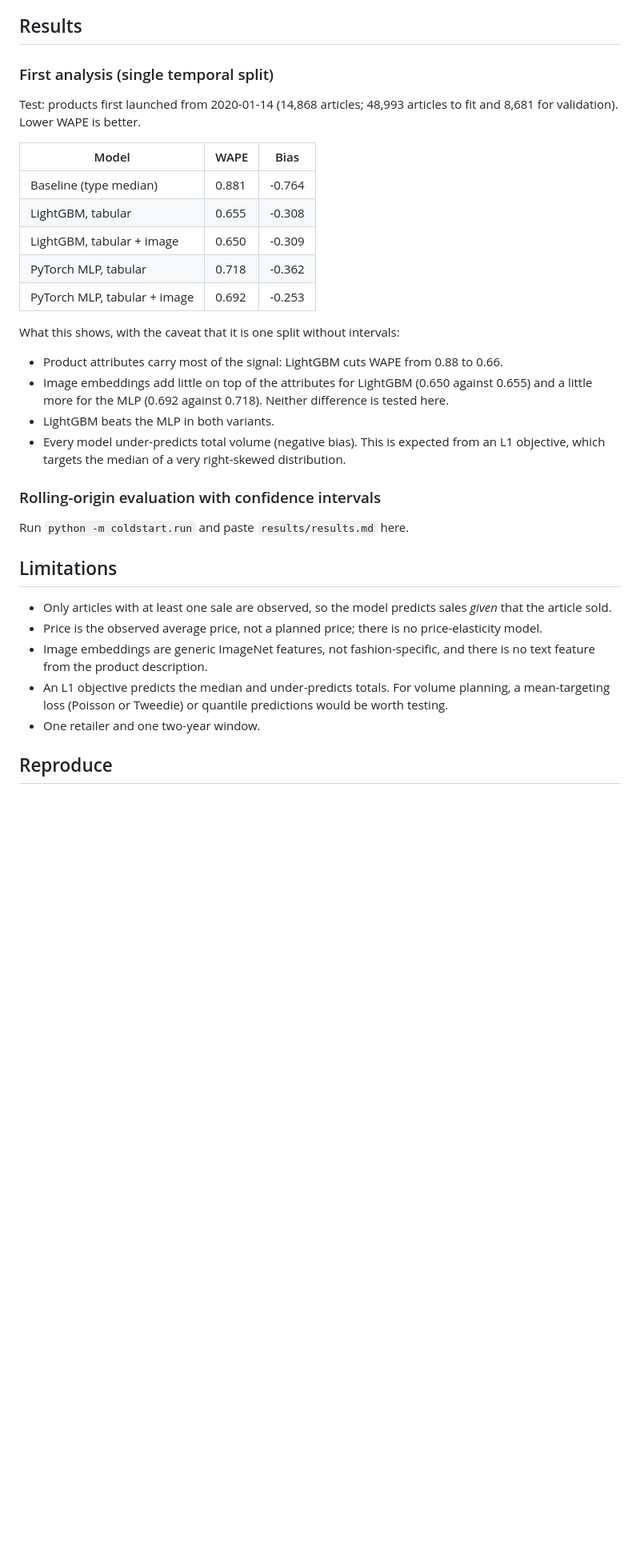
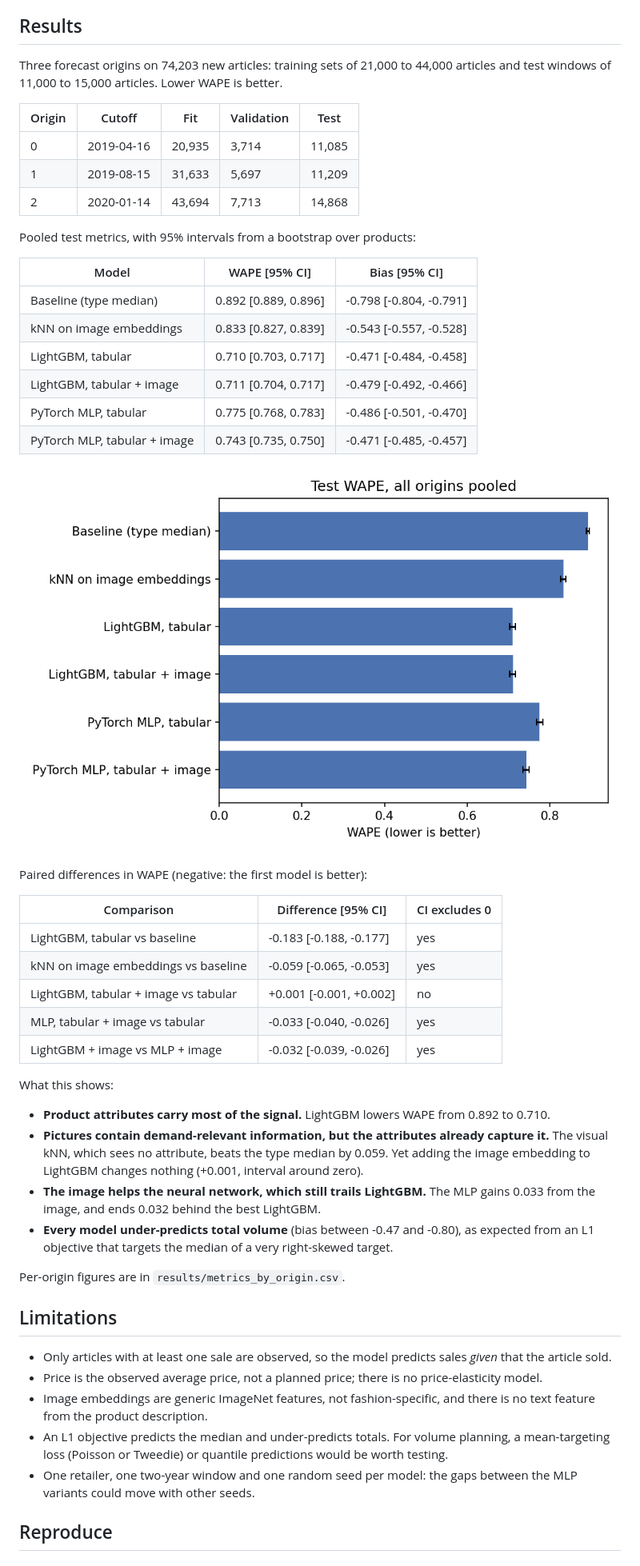
Before and after one commit to dignatgr/cold-start-demand, a Markdown page: README.md, the part around the change. Shown at 80% size. GitHub-like rendering; pictures changed too: results/wape_pooled.png (added); blank space fills up the shorter version.

Commit message:
Add full-run results and update README

```diff
--- a/README.md
+++ b/README.md
@@ -57,33 +57,50 @@ sets, training windows closed before the cutoff, non-overlapping test windows.
 
 ## Results
 
-### First analysis (single temporal split)
+Three forecast origins on 74,203 new articles: training sets of 21,000 to 44,000 articles and test
+windows of 11,000 to 15,000 articles. Lower WAPE is better.
 
-Test: products first launched from 2020-01-14 (14,868 articles; 48,993 articles to fit and 8,681
-for validation). Lower WAPE is better.
+| Origin | Cutoff | Fit | Validation | Test |
+|---|---|---|---|---|
+| 0 | 2019-04-16 | 20,935 | 3,714 | 11,085 |
+| 1 | 2019-08-15 | 31,633 | 5,697 | 11,209 |
+| 2 | 2020-01-14 | 43,694 | 7,713 | 14,868 |
 
-| Model | WAPE | Bias |
+Pooled test metrics, with 95% intervals from a bootstrap over products:
+
+| Model | WAPE [95% CI] | Bias [95% CI] |
 |---|---|---|
-| Baseline (type median) | 0.881 | -0.764 |
-| LightGBM, tabular | 0.655 | -0.308 |
-| LightGBM, tabular + image | 0.650 | -0.309 |
-| PyTorch MLP, tabular | 0.718 | -0.362 |
-| PyTorch MLP, tabular + image | 0.692 | -0.253 |
+| Baseline (type median) | 0.892 [0.889, 0.896] | -0.798 [-0.804, -0.791] |
+| kNN on image embeddings | 0.833 [0.827, 0.839] | -0.543 [-0.557, -0.528] |
+| LightGBM, tabular | 0.710 [0.703, 0.717] | -0.471 [-0.484, -0.458] |
+| LightGBM, tabular + image | 0.711 [0.704, 0.717] | -0.479 [-0.492, -0.466] |
+| PyTorch MLP, tabular | 0.775 [0.768, 0.783] | -0.486 [-0.501, -0.470] |
+| PyTorch MLP, tabular + image | 0.743 [0.735, 0.750] | -0.471 [-0.485, -0.457] |
 
-What this shows, with the caveat that it is one split without intervals:
+![Pooled test WAPE](results/wape_pooled.png)
 
-- Product attributes carry most of the signal: LightGBM cuts WAPE from 0.88 to 0.66.
-- Image embeddings add little on top of the attributes for LightGBM (0.650 against 0.655) and a
-  little more for the MLP (0.692 against 0.718). Neither difference is tested here.
-- LightGBM beats the MLP in both variants.
-- Every model under-predicts total volume (negative bias). This is expected from an L1 objective,
-  which targets the median of a very right-skewed distribution.
+Paired differences in WAPE (negative: the first model is better):
 
-### Rolling-origin evaluation with confidence intervals
+| Comparison | Difference [95% CI] | CI excludes 0 |
+|---|---|---|
+| LightGBM, tabular vs baseline | -0.183 [-0.188, -0.177] | yes |
+| kNN on image embeddings vs baseline | -0.059 [-0.065, -0.053] | yes |
+| LightGBM, tabular + image vs tabular | +0.001 [-0.001, +0.002] | no |
+| MLP, tabular + image vs tabular | -0.033 [-0.040, -0.026] | yes |
+| LightGBM + image vs MLP + image | -0.032 [-0.039, -0.026] | yes |
 
-<!-- RESULTS:START -->
-Run `python -m coldstart.run` and paste `results/results.md` here.
-<!-- RESULTS:END -->
+What this shows:
+
+- **Product attributes carry most of the signal.** LightGBM lowers WAPE from 0.892 to 0.710.
+- **Pictures contain demand-relevant information, but the attributes already capture it.** The
+  visual kNN, which sees no attribute, beats the type median by 0.059. Yet adding the image
+  embedding to LightGBM changes nothing (+0.001, interval around zero).
+- **The image helps the neural network, which still trails LightGBM.** The MLP gains 0.033 from
+  the image, and ends 0.032 behind the best LightGBM.
+- **Every model under-predicts total volume** (bias between -0.47 and -0.80), as expected from an
+  L1 objective that targets the median of a very right-skewed target.
+
+Per-origin figures are in `results/metrics_by_origin.csv`.
 
 ## Limitations
 
@@ -94,7 +111,8 @@ Run `python -m coldstart.run` and paste `results/results.md` here.
   feature from the product description.
 - An L1 objective predicts the median and under-predicts totals. For volume planning, a
   mean-targeting loss (Poisson or Tweedie) or quantile predictions would be worth testing.
-- One retailer and one two-year window.
+- One retailer, one two-year window and one random seed per model: the gaps between the MLP
+  variants could move with other seeds.
 
 ## Reproduce
 
```
Also changed, not shown: results/results.md (added, +28 -0 lines), 4 other files.
